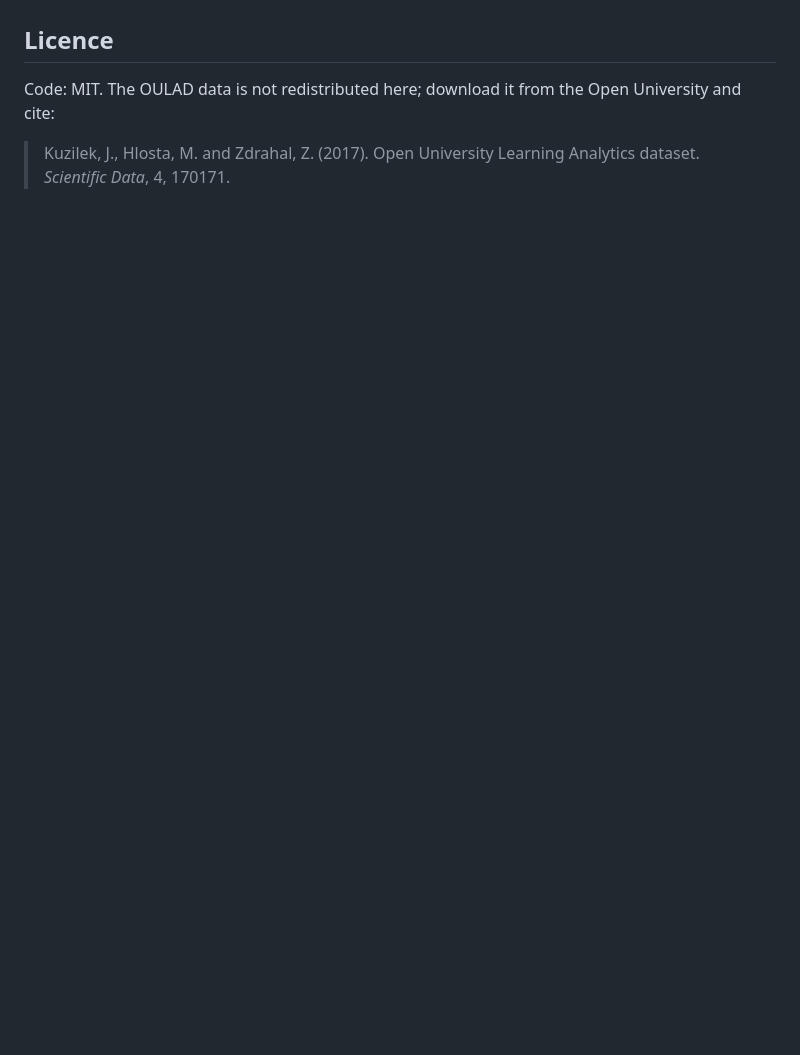
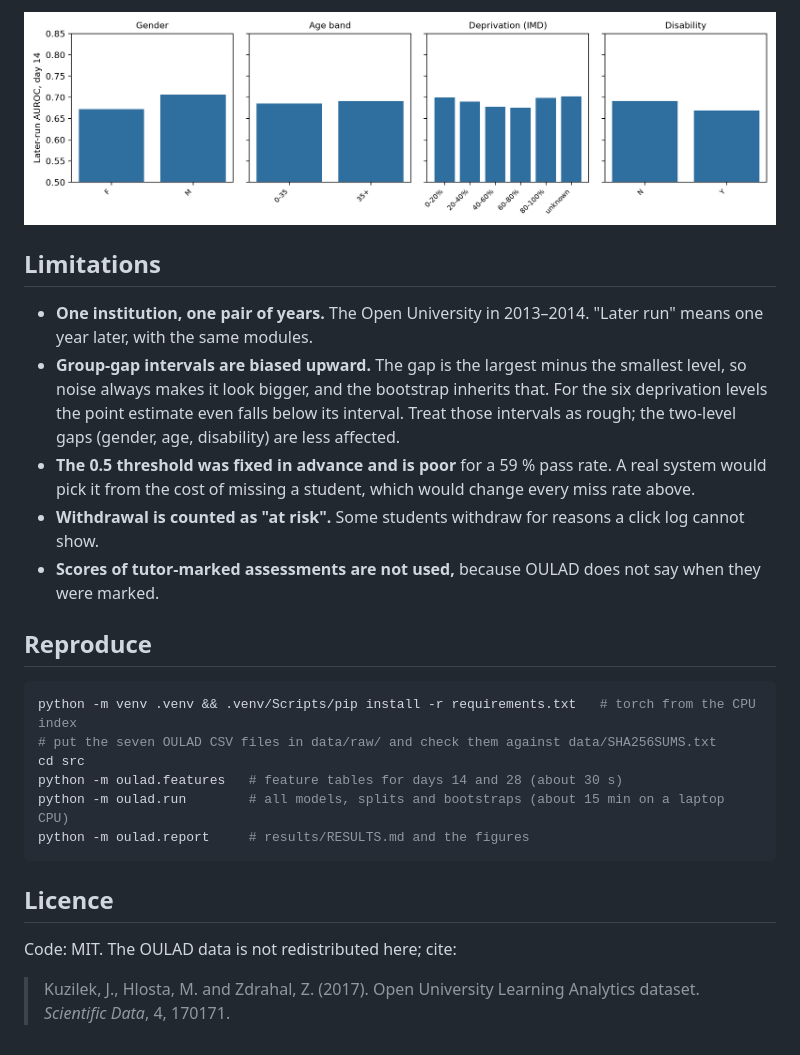
Before and after one commit to 1sakshm/oulad-early-warning, a Markdown page: README.md, the part around one of its changes. Drawn GitHub-style; pictures changed too: results/auroc_by_group_day14.png (added); blank space fills up the shorter version.

````diff
--- a/README.md
+++ b/README.md
@@ -12,7 +44,31 @@ The analysis plan ([ANALYSIS_PLAN.md](ANALYSIS_PLAN.md)) is committed before any
+![AUROC by group, day 14](results/auroc_by_group_day14.png)
+
+## Limitations
+
+* **One institution, one pair of years.** The Open University in 2013–2014. "Later run" means one year later, with
+  the same modules.
+* **Group-gap intervals are biased upward.** The gap is the largest minus the smallest level, so noise always makes
+  it look bigger, and the bootstrap inherits that. For the six deprivation levels the point estimate even falls
+  below its interval. Treat those intervals as rough; the two-level gaps (gender, age, disability) are less affected.
+* **The 0.5 threshold was fixed in advance and is poor** for a 59 % pass rate. A real system would pick it from the
+  cost of missing a student, which would change every miss rate above.
+* **Withdrawal is counted as "at risk".** Some students withdraw for reasons a click log cannot show.
+* **Scores of tutor-marked assessments are not used,** because OULAD does not say when they were marked.
+
+## Reproduce
+
+```bash
+python -m venv .venv && .venv/Scripts/pip install -r requirements.txt   # torch from the CPU index
+# put the seven OULAD CSV files in data/raw/ and check them against data/SHA256SUMS.txt
+cd src
+python -m oulad.features   # feature tables for days 14 and 28 (about 30 s)
+python -m oulad.run        # all models, splits and bootstraps (about 15 min on a laptop CPU)
+python -m oulad.report     # results/RESULTS.md and the figures
+```
 
 ## Licence
 
-Code: MIT. The OULAD data is not redistributed here; download it from the Open University and cite:
+Code: MIT. The OULAD data is not redistributed here; cite:
 
 > Kuzilek, J., Hlosta, M. and Zdrahal, Z. (2017). Open University Learning Analytics dataset.
 > *Scientific Data*, 4, 170171.
````
Also changed, not shown: other parts of README.md (+35 -3 lines), results/RESULTS.md (added, +65 -0 lines), results/auroc_by_split.png (added), 2 other files.
